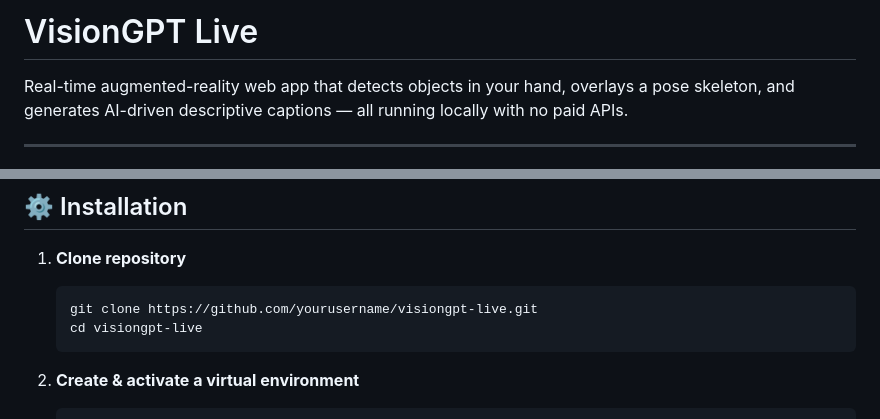
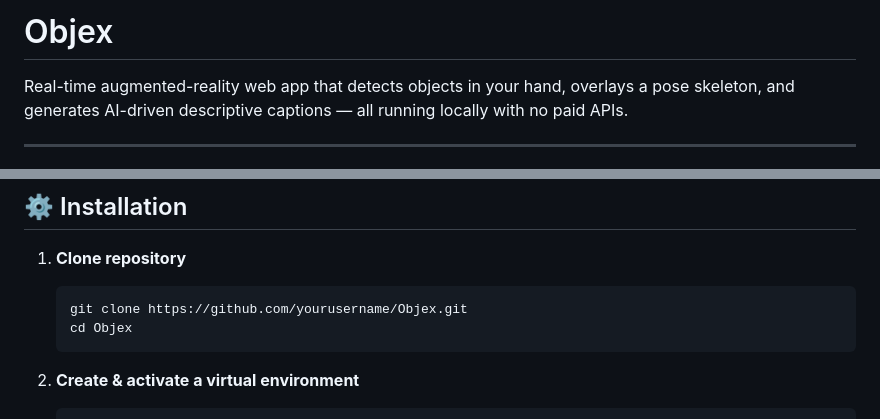
Before and after one commit to leoisrael/Objex, a Markdown page: README.md, 2 parts joined by grey strips. Rendered like a GitHub page.

````diff
--- a/README.md
+++ b/README.md
@@ -1,4 +1,4 @@
-# VisionGPT Live
+# Objex
 
 Real-time augmented-reality web app that detects objects in your hand, overlays a pose skeleton, and generates AI-driven descriptive captions — all running locally with no paid APIs.
 
@@ -42,8 +42,8 @@ Real-time augmented-reality web app that detects objects in your hand, overlays
 
 1. **Clone repository**
    ```bash
-   git clone https://github.com/yourusername/visiongpt-live.git
-   cd visiongpt-live
+   git clone https://github.com/yourusername/Objex.git
+   cd Objex
    ```
 
 2. **Create & activate a virtual environment**
````
